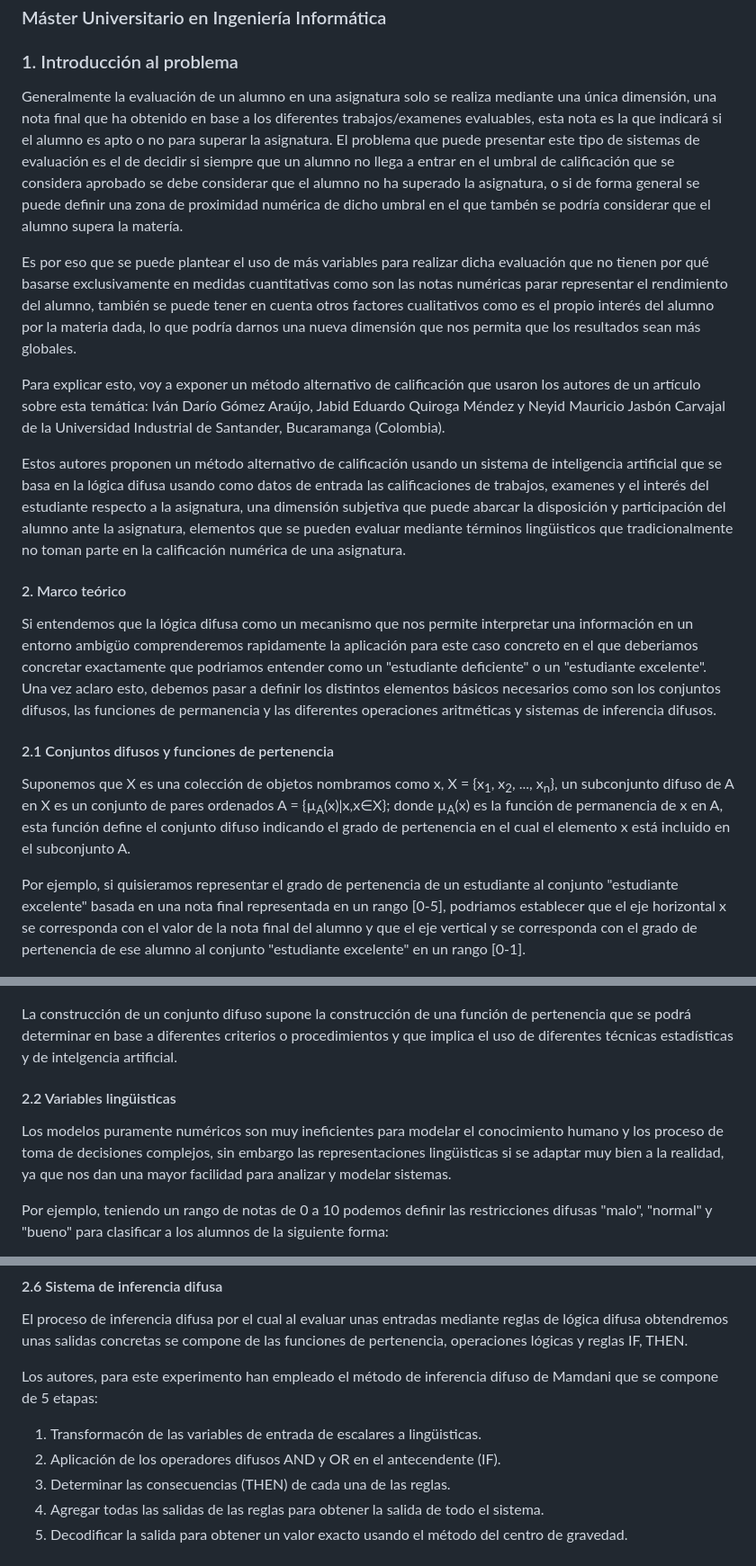
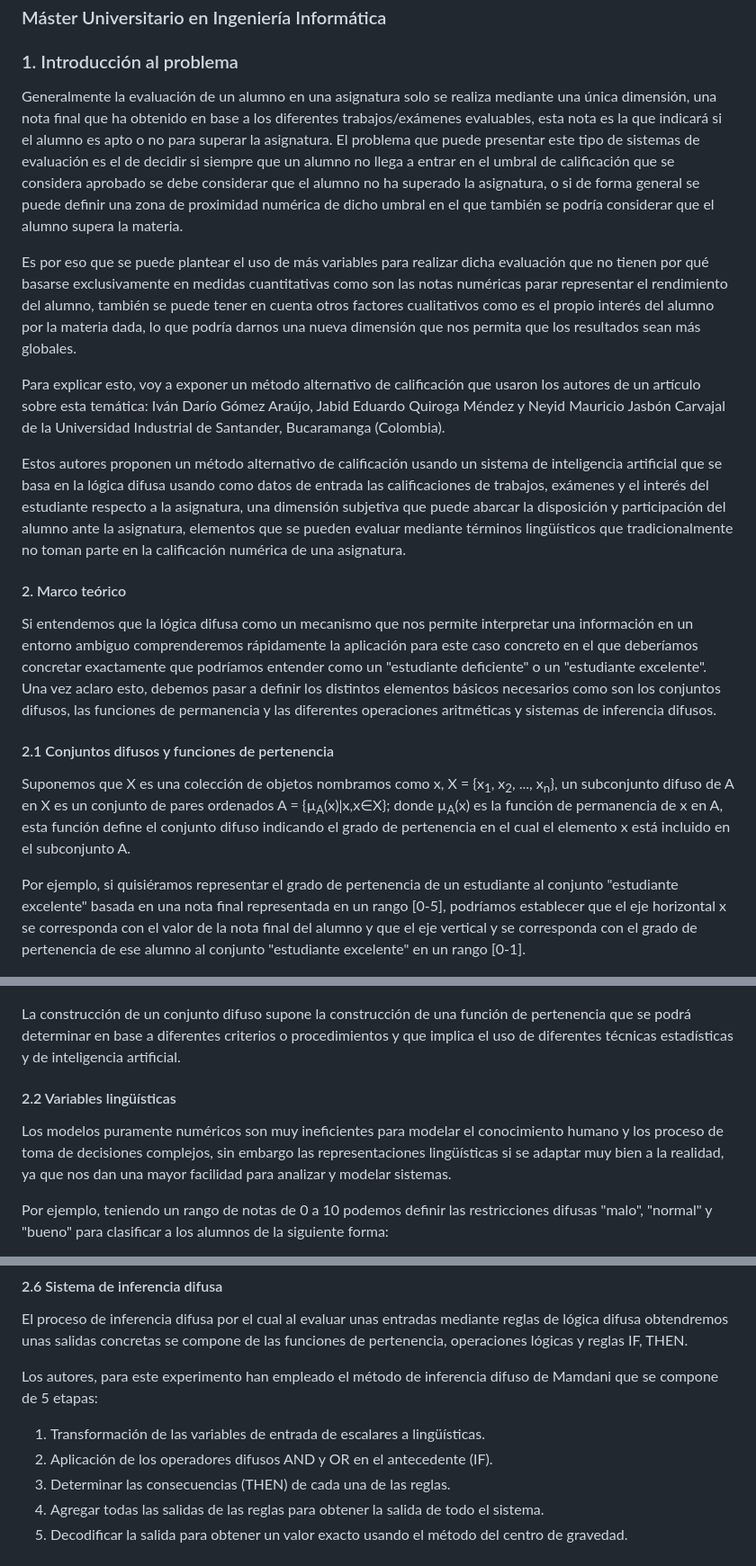
Before and after one commit to germaaan/IC, a Markdown page: trabajo/logicaDifusaEducacion.md, 3 parts joined by grey strips. Shown: that part at 90% size. Rendered like a GitHub page.

Commit message:
Corrige erratas

```diff
--- a/trabajo/logicaDifusaEducacion.md
+++ b/trabajo/logicaDifusaEducacion.md
@@ -6,31 +6,31 @@
 
 ### 1. Introducción al problema
 
-Generalmente la evaluación de un alumno en una asignatura solo se realiza mediante una única dimensión, una nota final que ha obtenido en base a los diferentes trabajos/examenes evaluables, esta nota es la que indicará si el alumno es apto o no para superar la asignatura. El problema que puede presentar este tipo de sistemas de evaluación es el de decidir si siempre que un alumno no llega a entrar en el umbral de calificación que se considera aprobado se debe considerar que el alumno no ha superado la asignatura, o si de forma general se puede definir una zona de proximidad numérica de dicho umbral en el que tambén se podría considerar que el alumno supera la matería.
+Generalmente la evaluación de un alumno en una asignatura solo se realiza mediante una única dimensión, una nota final que ha obtenido en base a los diferentes trabajos/exámenes evaluables, esta nota es la que indicará si el alumno es apto o no para superar la asignatura. El problema que puede presentar este tipo de sistemas de evaluación es el de decidir si siempre que un alumno no llega a entrar en el umbral de calificación que se considera aprobado se debe considerar que el alumno no ha superado la asignatura, o si de forma general se puede definir una zona de proximidad numérica de dicho umbral en el que también se podría considerar que el alumno supera la materia.
 
 Es por eso que se puede plantear el uso de más variables para realizar dicha evaluación que no tienen por qué basarse exclusivamente en medidas cuantitativas como son las notas numéricas parar representar el rendimiento del alumno, también se puede tener en cuenta otros factores cualitativos como es el propio interés del alumno por la materia dada, lo que podría darnos una nueva dimensión que nos permita que los resultados sean más globales.
 
 Para explicar esto, voy a exponer un método alternativo de calificación que usaron los autores de un artículo sobre esta temática: Iván Darío Gómez Araújo, Jabid Eduardo Quiroga Méndez y Neyid Mauricio Jasbón Carvajal de la Universidad Industrial de Santander, Bucaramanga (Colombia).
 
-Estos autores proponen un método alternativo de calificación usando un sistema de inteligencia artificial que se basa en la lógica difusa usando como datos de entrada las calificaciones de trabajos, examenes y el interés del estudiante respecto a la asignatura, una dimensión subjetiva que puede abarcar la disposición y participación del alumno ante la asignatura, elementos que se pueden evaluar mediante términos lingüisticos que tradicionalmente no toman parte en la calificación numérica de una asignatura.
+Estos autores proponen un método alternativo de calificación usando un sistema de inteligencia artificial que se basa en la lógica difusa usando como datos de entrada las calificaciones de trabajos, exámenes y el interés del estudiante respecto a la asignatura, una dimensión subjetiva que puede abarcar la disposición y participación del alumno ante la asignatura, elementos que se pueden evaluar mediante términos lingüísticos que tradicionalmente no toman parte en la calificación numérica de una asignatura.
 
 #### 2. Marco teórico
 
-Si entendemos que la lógica difusa como un mecanismo que nos permite interpretar una información en un entorno ambigüo comprenderemos rapidamente la aplicación para este caso concreto en el que deberiamos concretar exactamente que podriamos entender como un "estudiante deficiente" o un "estudiante excelente". Una vez aclaro esto, debemos pasar a definir los distintos elementos básicos necesarios como son los conjuntos difusos, las funciones de permanencia y las diferentes operaciones aritméticas y sistemas de inferencia difusos.
+Si entendemos que la lógica difusa como un mecanismo que nos permite interpretar una información en un entorno ambiguo comprenderemos rápidamente la aplicación para este caso concreto en el que deberíamos concretar exactamente que podríamos entender como un "estudiante deficiente" o un "estudiante excelente". Una vez aclaro esto, debemos pasar a definir los distintos elementos básicos necesarios como son los conjuntos difusos, las funciones de permanencia y las diferentes operaciones aritméticas y sistemas de inferencia difusos.
 
 #### 2.1 Conjuntos difusos y funciones de pertenencia
 
 Suponemos que X es una colección de objetos nombramos como x, X = {x<sub>1</sub>, x<sub>2</sub>, ..., x<sub>n</sub>}, un subconjunto difuso de A en X es un conjunto de pares ordenados A = {µ<sub>A</sub>(x)|x,x∈X}; donde µ<sub>A</sub>(x) es la función de permanencia de x en A, esta función define el conjunto difuso indicando el grado de pertenencia en el cual el elemento x está incluido en el subconjunto A.
 
-Por ejemplo, si quisieramos representar el grado de pertenencia de un estudiante al conjunto "estudiante excelente" basada en una nota final representada en un rango [0-5], podriamos establecer que el eje horizontal x se corresponda con el valor de la nota final del alumno y que el eje vertical y se corresponda con el grado de pertenencia de ese alumno al conjunto "estudiante excelente" en un rango [0-1].
+Por ejemplo, si quisiéramos representar el grado de pertenencia de un estudiante al conjunto "estudiante excelente" basada en una nota final representada en un rango [0-5], podríamos establecer que el eje horizontal x se corresponda con el valor de la nota final del alumno y que el eje vertical y se corresponda con el grado de pertenencia de ese alumno al conjunto "estudiante excelente" en un rango [0-1].
 
 ![graficaPertenencia](images/graficaPertenencia.png)
 
-La construcción de un conjunto difuso supone la construcción de una función de pertenencia que se podrá determinar en base a diferentes criterios o procedimientos y que implica el uso de diferentes técnicas estadísticas y de intelgencia artificial.
+La construcción de un conjunto difuso supone la construcción de una función de pertenencia que se podrá determinar en base a diferentes criterios o procedimientos y que implica el uso de diferentes técnicas estadísticas y de inteligencia artificial.
 
-#### 2.2 Variables lingüisticas
+#### 2.2 Variables lingüísticas
 
-Los modelos puramente numéricos son muy ineficientes para modelar el conocimiento humano y los proceso de toma de decisiones complejos, sin embargo las representaciones lingüisticas si se adaptar muy bien a la realidad, ya que nos dan una mayor facilidad para analizar y modelar sistemas.
+Los modelos puramente numéricos son muy ineficientes para modelar el conocimiento humano y los proceso de toma de decisiones complejos, sin embargo las representaciones lingüísticas si se adaptar muy bien a la realidad, ya que nos dan una mayor facilidad para analizar y modelar sistemas.
 
 Por ejemplo, teniendo un rango de notas de 0 a 10 podemos definir las restricciones difusas "malo", "normal" y "bueno" para clasificar a los alumnos de la siguiente forma:
 
@@ -87,8 +87,8 @@ El proceso de inferencia difusa por el cual al evaluar unas entradas mediante re
 
 Los autores, para este experimento han empleado el método de inferencia difuso de Mamdani que se compone de 5 etapas:
 
-1. Transformacón de las variables de entrada de escalares a lingüisticas.
-2. Aplicación de los operadores difusos AND y OR en el antecendente (IF).
+1. Transformación de las variables de entrada de escalares a lingüísticas.
+2. Aplicación de los operadores difusos AND y OR en el antecedente (IF).
 3. Determinar las consecuencias (THEN) de cada una de las reglas.
 4. Agregar todas las salidas de las reglas para obtener la salida de todo el sistema.
 5. Decodificar la salida para obtener un valor exacto usando el método del centro de gravedad.
```
Also changed, not shown: other parts of trabajo/logicaDifusaEducacion.md (+3 -3 lines), trabajo/images/distancia.png (added), trabajo/images/promedio.png (added).
